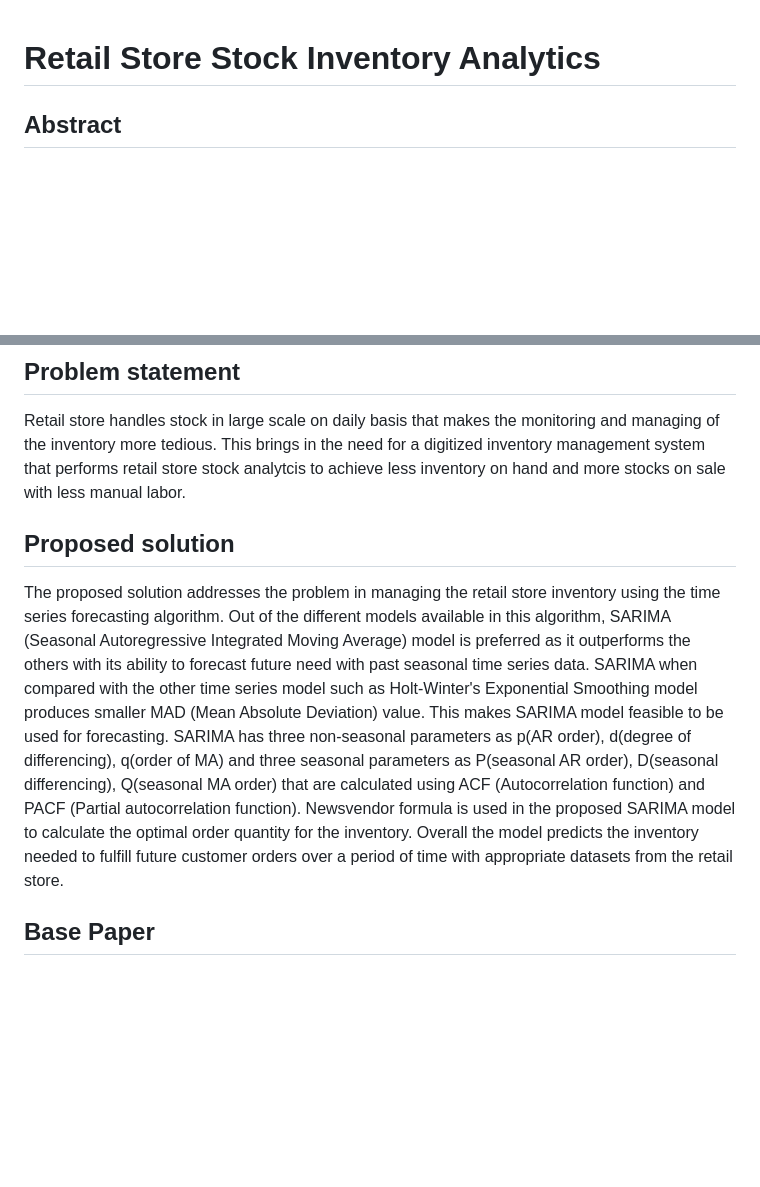
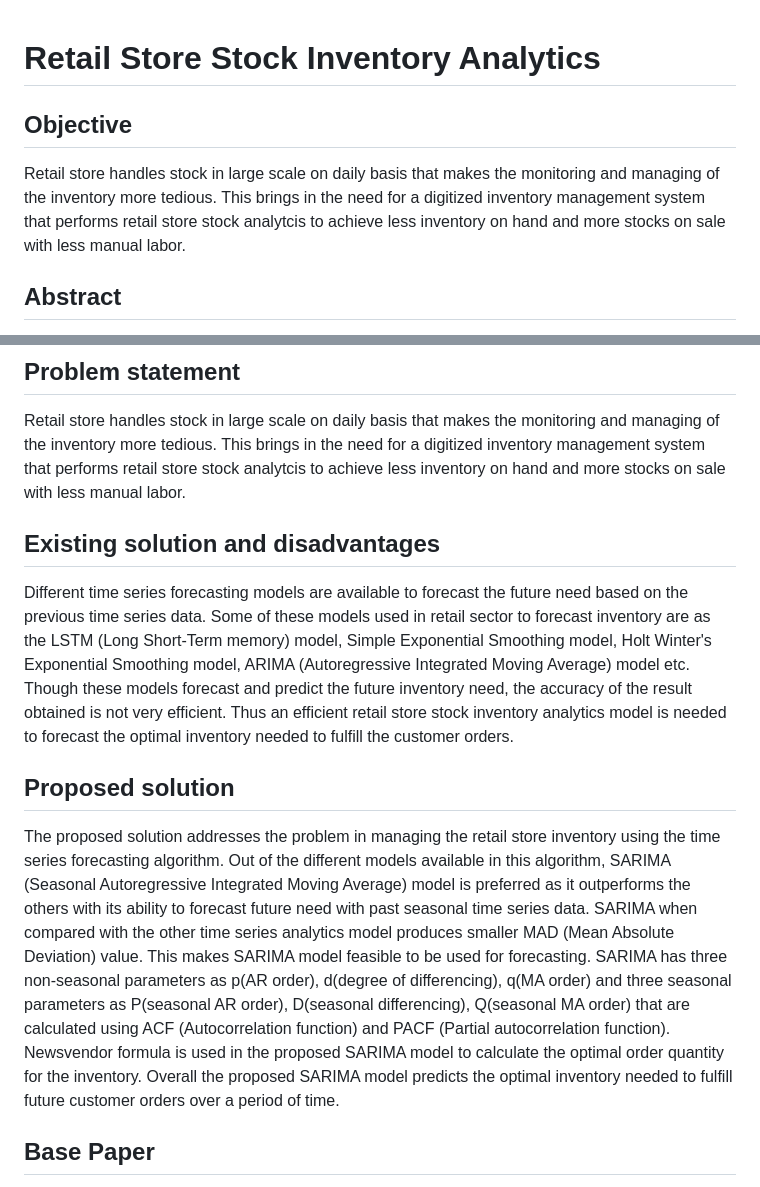
Before and after one commit to 20IT938-PRIEE-B1/20IT938-PRIEE-B1, a Markdown page: README.md, 2 parts joined by grey strips. Rendered like a GitHub page; blank space fills up the shorter version.

Commit message:
Update objective, existing solution

```diff
--- a/README.md
+++ b/README.md
@@ -1,4 +1,7 @@
 # Retail Store Stock Inventory Analytics
+
+## Objective
+Retail store handles stock in large scale on daily basis that makes the monitoring and managing of the inventory more tedious. This brings in the need for a digitized inventory management system that performs retail store stock analytcis to achieve less inventory on hand and more stocks on sale with less manual labor.
 
 ## Abstract
 Retail sector handles stock in bulk quantities which brings in the need for a digitized system that can analyze and help managing the inventory effectively. Analytics in this sector has become a mandatory supporting component as the business actions and decisions are taken potently and quickly based on it. Here the proposed work uses SARIMA (Seasonal Autoregressive Integrated Moving Average) statistical analysis model for performing the analysis on the retail store data. Data sets used in this model are as the sales history of the store, inventory and demand history of the store. Unlike other data analytics model, SARIMA has seasonal component and uses parameters as p(auto-regressive order), d(degree of differencing), q(moving-average order), P(seasonal AR order), D(seasonal differencing) and Q(seasonal MA order) that help in handling seasonal time series data. Also, SARIMA model has smaller MAD (Mean Absolute Deviation) value when compared to widely used Holt Winter's Exponential Smoothing model which makes it outperform other time series analytics model. Overall, the SARIMA model efficiently performs retail store stock inventory analytics and calculates the inventory needed to fullfill the customer requirements over a period of time benefiting the retail store with maximum profit.
@@ -6,8 +9,10 @@ Retail sector handles stock in bulk quantities which brings in the need for a di
 ## Problem statement
 Retail store handles stock in large scale on daily basis that makes the monitoring and managing of the inventory more tedious. This brings in the need for a digitized inventory management system that performs retail store stock analytcis to achieve less inventory on hand and more stocks on sale with less manual labor.
 
+## Existing solution and disadvantages
+Different time series forecasting models are available to forecast the future need based on the previous time series data. Some of these models used in retail sector to forecast inventory are as the LSTM (Long Short-Term memory) model, Simple Exponential Smoothing model, Holt Winter's Exponential Smoothing model, ARIMA (Autoregressive Integrated Moving Average) model etc. Though these models forecast and predict the future inventory need, the accuracy of the result obtained is not very efficient. Thus an efficient retail store stock inventory analytics model is needed to forecast the optimal inventory needed to fulfill the customer orders.
 
 ## Proposed solution
-The proposed solution addresses the problem in managing the retail store inventory using the time series forecasting algorithm. Out of the different models available in this algorithm, SARIMA (Seasonal Autoregressive Integrated Moving Average) model is preferred as it outperforms the others with its ability to forecast future need with past seasonal time series data. SARIMA when compared with the other time series model such as Holt-Winter's Exponential Smoothing model produces smaller MAD (Mean Absolute Deviation) value. This makes SARIMA model feasible to be used for forecasting. SARIMA has three non-seasonal parameters as p(AR order), d(degree of differencing), q(order of MA) and three seasonal parameters as P(seasonal AR order), D(seasonal differencing), Q(seasonal MA order) that are calculated using ACF (Autocorrelation function) and PACF (Partial autocorrelation function). Newsvendor formula is used in the proposed SARIMA model to calculate the optimal order quantity for the inventory. Overall the model predicts the inventory needed to fulfill future customer orders over a period of time with appropriate datasets from the retail store.
+The proposed solution addresses the problem in managing the retail store inventory using the time series forecasting algorithm. Out of the different models available in this algorithm, SARIMA (Seasonal Autoregressive Integrated Moving Average) model is preferred as it outperforms the others with its ability to forecast future need with past seasonal time series data. SARIMA when compared with the other time series analytics model produces smaller MAD (Mean Absolute Deviation) value. This makes SARIMA model feasible to be used for forecasting. SARIMA has three non-seasonal parameters as p(AR order), d(degree of differencing), q(MA order) and three seasonal parameters as P(seasonal AR order), D(seasonal differencing), Q(seasonal MA order) that are calculated using ACF (Autocorrelation function) and PACF (Partial autocorrelation function). Newsvendor formula is used in the proposed SARIMA model to calculate the optimal order quantity for the inventory. Overall the proposed SARIMA model predicts the optimal inventory needed to fulfill future customer orders over a period of time.
 
 ## Base Paper
```
Also changed, not shown: other parts of README.md (+6 -6 lines).
